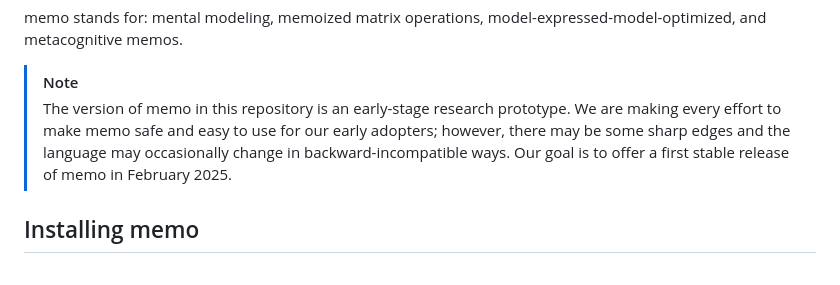
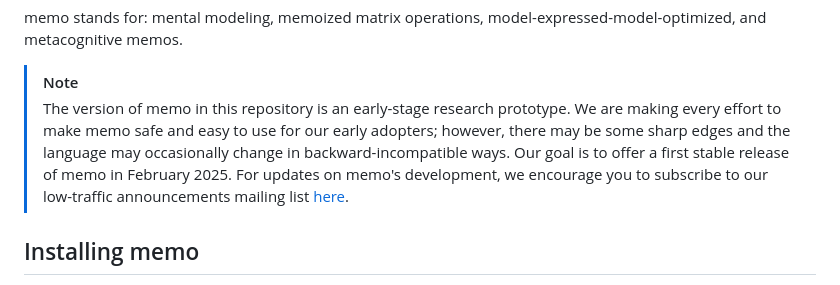
Before and after one commit to kach/memo, a Markdown page: README.md, the part around the change. Rendered like a GitHub page.

```diff
--- a/README.md
+++ b/README.md
@@ -5,7 +5,7 @@ memo is a new probabilistic programming language for expressing computational co
 memo stands for: mental modeling, memoized matrix operations, model-expressed-model-optimized, and metacognitive memos.
 
 > [!NOTE]
-> The version of memo in this repository is an early-stage research prototype. We are making every effort to make memo safe and easy to use for our early adopters; however, there may be some sharp edges and the language may occasionally change in backward-incompatible ways. Our goal is to offer a first stable release of memo in February 2025.
+> The version of memo in this repository is an early-stage research prototype. We are making every effort to make memo safe and easy to use for our early adopters; however, there may be some sharp edges and the language may occasionally change in backward-incompatible ways. Our goal is to offer a first stable release of memo in February 2025. For updates on memo's development, we encourage you to subscribe to our low-traffic announcements mailing list [here](https://lists.csail.mit.edu/mailman/listinfo/memo-lang).
 
 ## Installing memo
 
```
